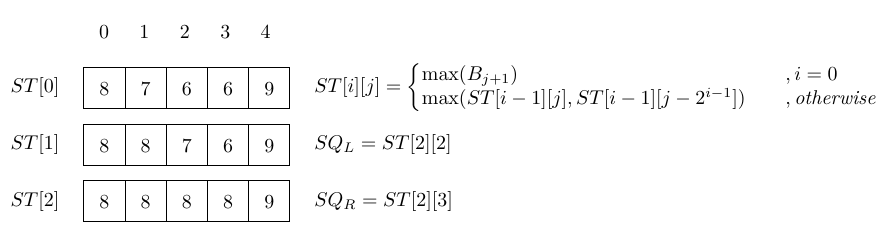
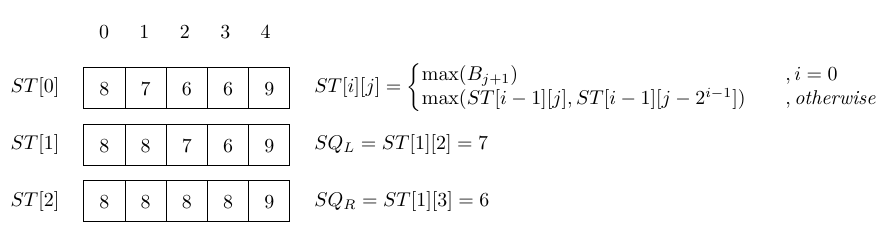
Before and after one commit to morris821028/parallel-VGLCS, a LaTeX figure (doc/thesisCn/graphics/fig-sparse-table.tex): the whole page. Compiled offline with XeLaTeX.

Commit message:
thesisCn: fixed description

```diff
--- a/doc/thesisCn/graphics/fig-sparse-table.tex
+++ b/doc/thesisCn/graphics/fig-sparse-table.tex
@@ -74,12 +74,12 @@ at (0,-2)
 
 \node[right=5pt of mat2]
 {
-  $SQ_L = ST[2][2]$
+  $SQ_L = ST[1][2] = 7$
 };
 
 \node[right=5pt of mat3]
 {
-  $SQ_R = ST[2][3]$
+  $SQ_R = ST[1][3] = 6$
 };
 
 \end{tikzpicture}
```
